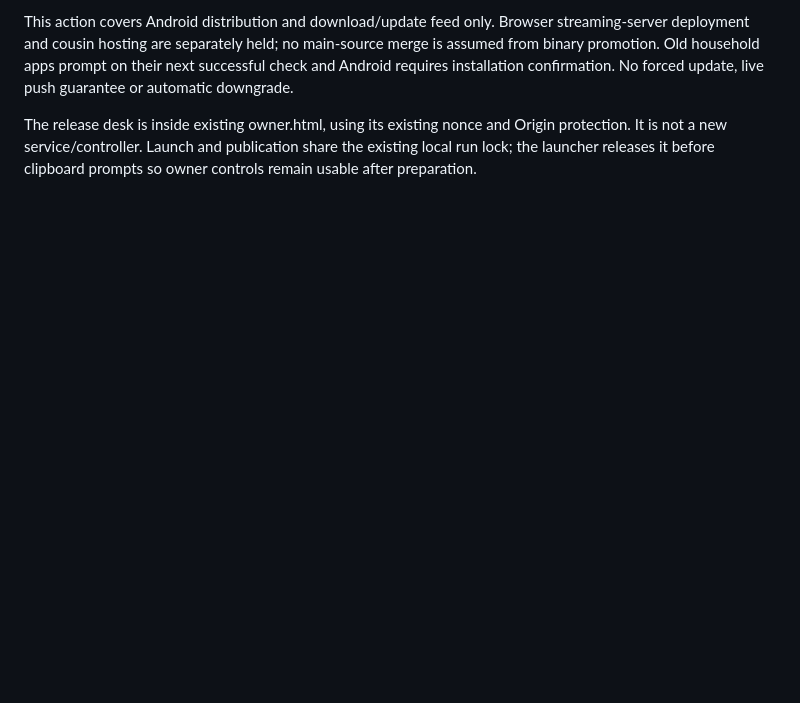
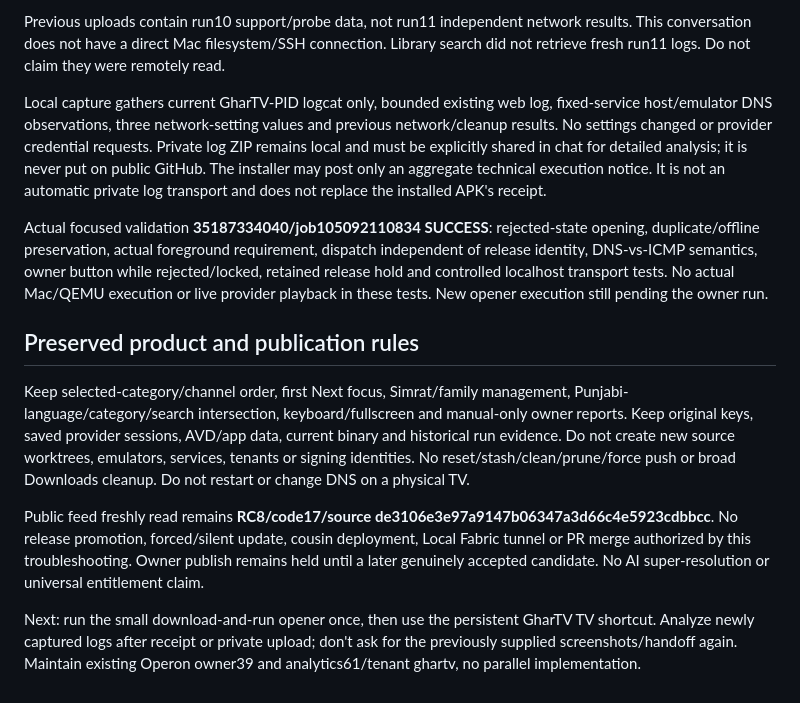
Before and after one commit to AmritSinghGit/ghartv, a Markdown page: CURRENT_HANDOFF.md, the part around one of its changes. GitHub-like rendering; blank space fills up the shorter version.

Commit message:
docs: record completed recovery11 cleanup and exact persistent opener; playback remains blocked

```diff
--- a/CURRENT_HANDOFF.md
+++ b/CURRENT_HANDOFF.md
@@ -33,4 +22,14 @@ New owner release desk verifies the exact signed local APK, installed emulator b
 
-This action covers Android distribution and download/update feed only. Browser streaming-server deployment and cousin hosting are separately held; no main-source merge is assumed from binary promotion. Old household apps prompt on their next successful check and Android requires installation confirmation. No forced update, live push guarantee or automatic downgrade.
+Previous uploads contain run10 support/probe data, not run11 independent network results. This conversation does not have a direct Mac filesystem/SSH connection. Library search did not retrieve fresh run11 logs. Do not claim they were remotely read.
 
-The release desk is inside existing owner.html, using its existing nonce and Origin protection. It is not a new service/controller. Launch and publication share the existing local run lock; the launcher releases it before clipboard prompts so owner controls remain usable after preparation.
+Local capture gathers current GharTV-PID logcat only, bounded existing web log, fixed-service host/emulator DNS observations, three network-setting values and previous network/cleanup results. No settings changed or provider credential requests. Private log ZIP remains local and must be explicitly shared in chat for detailed analysis; it is never put on public GitHub. The installer may post only an aggregate technical execution notice. It is not an automatic private log transport and does not replace the installed APK's receipt.
+
+Actual focused validation **35187334040/job105092110834 SUCCESS**: rejected-state opening, duplicate/offline preservation, actual foreground requirement, dispatch independent of release identity, DNS-vs-ICMP semantics, owner button while rejected/locked, retained release hold and controlled localhost transport tests. No actual Mac/QEMU execution or live provider playback in these tests. New opener execution still pending the owner run.
+
+## Preserved product and publication rules
+
+Keep selected-category/channel order, first Next focus, Simrat/family management, Punjabi-language/category/search intersection, keyboard/fullscreen and manual-only owner reports. Keep original keys, saved provider sessions, AVD/app data, current binary and historical run evidence. Do not create new source worktrees, emulators, services, tenants or signing identities. No reset/stash/clean/prune/force push or broad Downloads cleanup. Do not restart or change DNS on a physical TV.
+
+Public feed freshly read remains **RC8/code17/source de3106e3e97a9147b06347a3d66c4e5923cdbbcc**. No release promotion, forced/silent update, cousin deployment, Local Fabric tunnel or PR merge authorized by this troubleshooting. Owner publish remains held until a later genuinely accepted candidate. No AI super-resolution or universal entitlement claim.
+
+Next: run the small download-and-run opener once, then use the persistent GharTV TV shortcut. Analyze newly captured logs after receipt or private upload; don't ask for the previously supplied screenshots/handoff again. Maintain existing Operon owner39 and analytics61/tenant ghartv, no parallel implementation.
```
Also changed, not shown: other parts of CURRENT_HANDOFF.md (+11 -22 lines).
